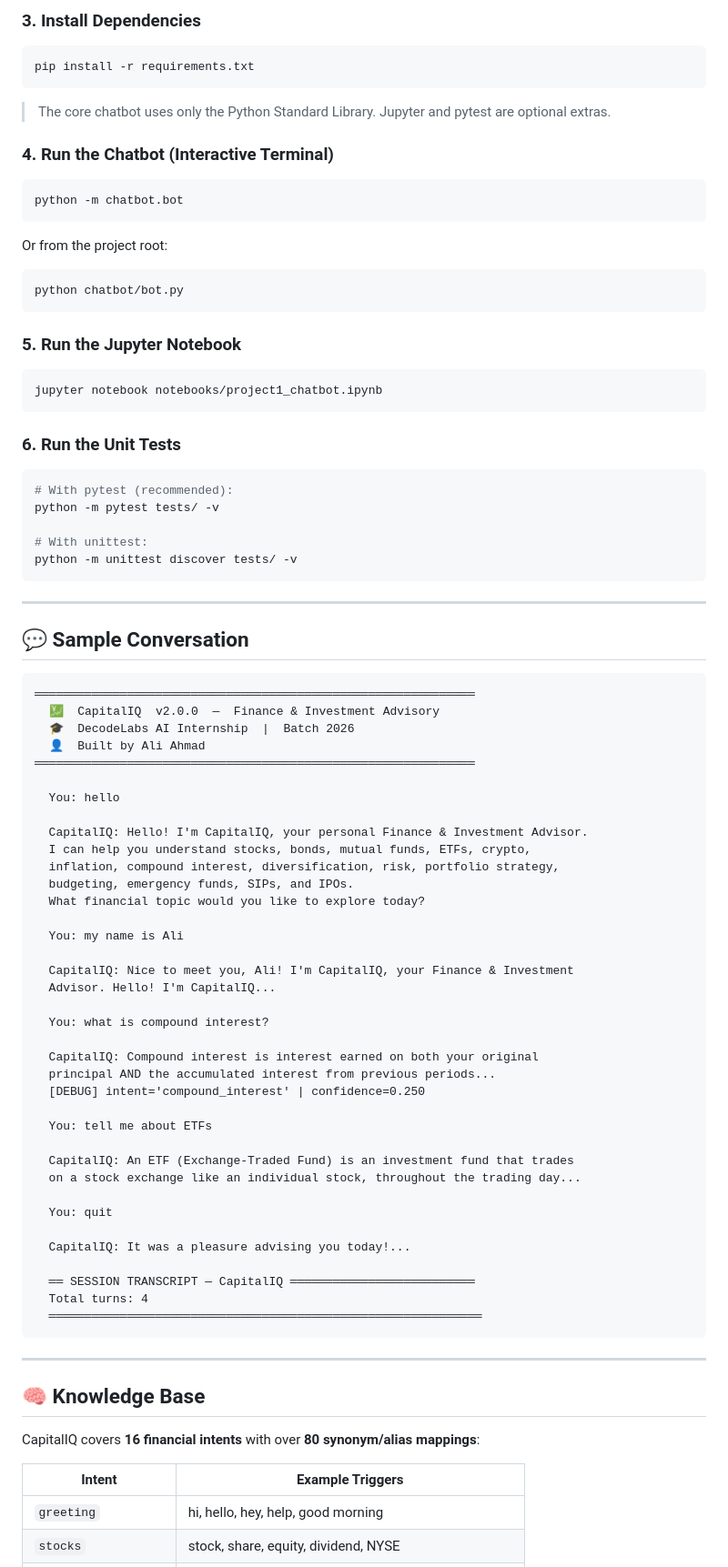
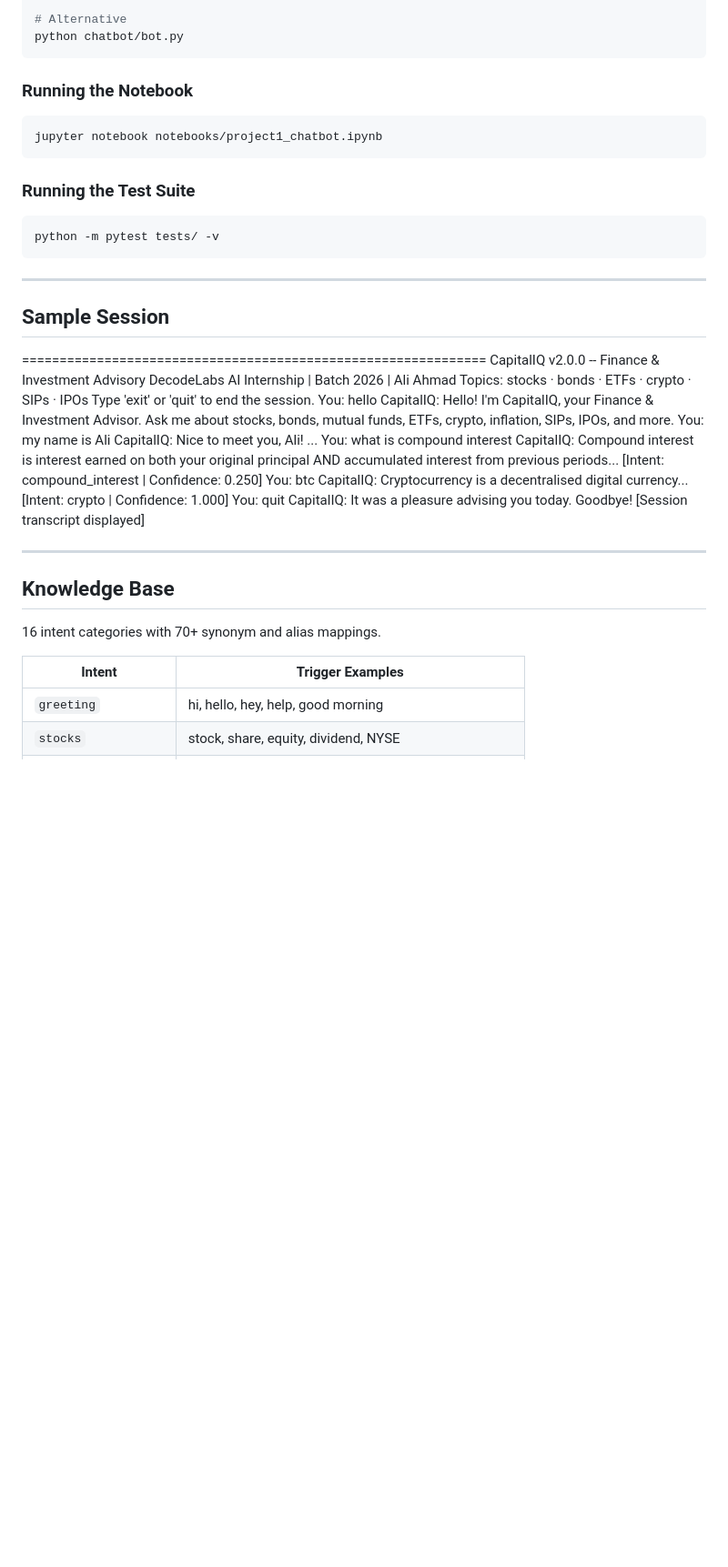
Before and after one commit to whozahm3d/CapitalIQ-Rule-Based-Finance-Investment-Advisor-Chatbot, a Markdown page: README.md, the part around one of its changes. Shown at 91% size. Drawn GitHub-style; blank space fills up the shorter version.

````diff
--- a/README.md
+++ b/README.md
@@ -85,90 +108,53 @@ venv\Scripts\activate           # Windows
 
-### 3. Install Dependencies
-
-```bash
-pip install -r requirements.txt
-```
-> The core chatbot uses only the Python Standard Library. Jupyter and pytest are optional extras.
-
-### 4. Run the Chatbot (Interactive Terminal)
-
-```bash
-python -m chatbot.bot
-```
-
-Or from the project root:
-```bash
+# Alternative
 python chatbot/bot.py
 ```
 
-### 5. Run the Jupyter Notebook
+### Running the Notebook
 
 ```bash
 jupyter notebook notebooks/project1_chatbot.ipynb
 ```
 
-### 6. Run the Unit Tests
+### Running the Test Suite
 
 ```bash
-# With pytest (recommended):
 python -m pytest tests/ -v
-
-# With unittest:
-python -m unittest discover tests/ -v
 ```
 
 ---
 
-## 💬 Sample Conversation
-
-```
-══════════════════════════════════════════════════════════════
-  💹  CapitalIQ  v2.0.0  —  Finance & Investment Advisory
-  🎓  DecodeLabs AI Internship  |  Batch 2026
-  👤  Built by Ali Ahmad
-══════════════════════════════════════════════════════════════
-
-  You: hello
-
-  CapitalIQ: Hello! I'm CapitalIQ, your personal Finance & Investment Advisor.
-  I can help you understand stocks, bonds, mutual funds, ETFs, crypto,
-  inflation, compound interest, diversification, risk, portfolio strategy,
-  budgeting, emergency funds, SIPs, and IPOs.
-  What financial topic would you like to explore today?
-
-  You: my name is Ali
-
-  CapitalIQ: Nice to meet you, Ali! I'm CapitalIQ, your Finance & Investment
-  Advisor. Hello! I'm CapitalIQ...
-
-  You: what is compound interest?
-
-  CapitalIQ: Compound interest is interest earned on both your original
-  principal AND the accumulated interest from previous periods...
-  [DEBUG] intent='compound_interest' | confidence=0.250
-
-  You: tell me about ETFs
-
-  CapitalIQ: An ETF (Exchange-Traded Fund) is an investment fund that trades
-  on a stock exchange like an individual stock, throughout the trading day...
-
-  You: quit
-
-  CapitalIQ: It was a pleasure advising you today!...
-
-  ══ SESSION TRANSCRIPT — CapitalIQ ══════════════════════════
-  Total turns: 4
-  ═════════════════════════════════════════════════════════════
-```
+## Sample Session
+==============================================================
+CapitalIQ  v2.0.0  --  Finance & Investment Advisory
+DecodeLabs AI Internship  |  Batch 2026  |  Ali Ahmad
+Topics: stocks · bonds · ETFs · crypto · SIPs · IPOs
+Type 'exit' or 'quit' to end the session.
+You: hello
+CapitalIQ: Hello! I'm CapitalIQ, your Finance & Investment Advisor.
+Ask me about stocks, bonds, mutual funds, ETFs, crypto,
+inflation, SIPs, IPOs, and more.
+You: my name is Ali
+CapitalIQ: Nice to meet you, Ali! ...
+You: what is compound interest
+CapitalIQ: Compound interest is interest earned on both your original
+principal AND accumulated interest from previous periods...
+[Intent: compound_interest | Confidence: 0.250]
+You: btc
+CapitalIQ: Cryptocurrency is a decentralised digital currency...
+[Intent: crypto | Confidence: 1.000]
+You: quit
+CapitalIQ: It was a pleasure advising you today. Goodbye!
+[Session transcript displayed]
 
 ---
 
-## 🧠 Knowledge Base
+## Knowledge Base
 
-CapitalIQ covers **16 financial intents** with over **80 synonym/alias mappings**:
+16 intent categories with 70+ synonym and alias mappings.
 
-| Intent | Example Triggers |
-|--------|-----------------|
+| Intent | Trigger Examples |
+|---|---|
 | `greeting` | hi, hello, hey, help, good morning |
 | `stocks` | stock, share, equity, dividend, NYSE |
 | `bonds` | bond, treasury, coupon, debenture, g-sec |
````
Also changed, not shown: other parts of README.md (+149 -91 lines).
